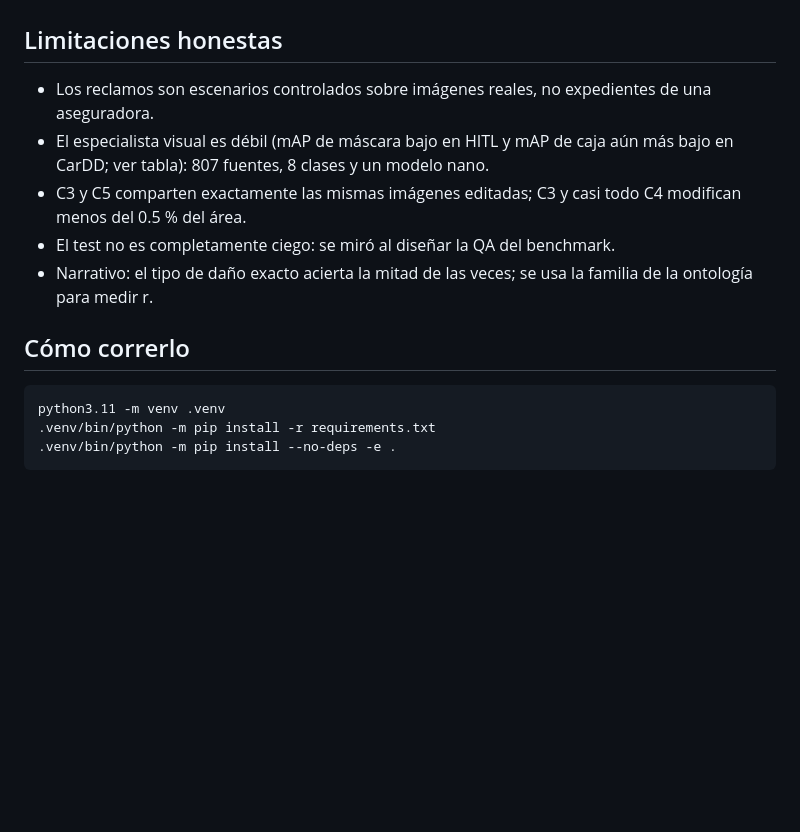
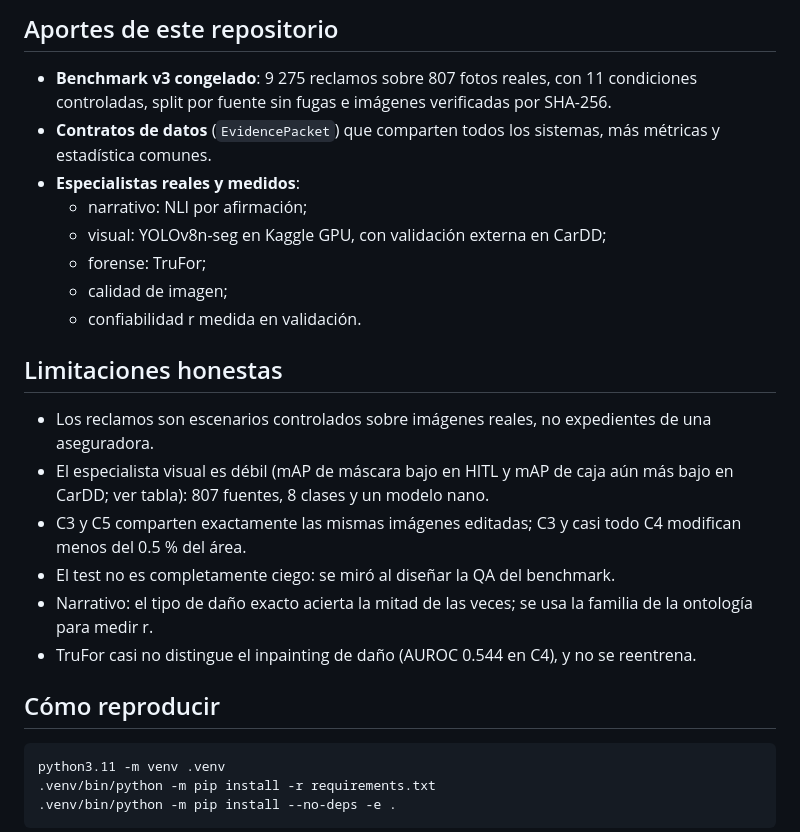
Before and after one commit to anamariaaccilio/vehicle-claim-verification-baselines, a Markdown page: README.md, the part around one of its changes. Rendered like a GitHub page; blank space fills up the shorter version.

````diff
--- a/README.md
+++ b/README.md
@@ -111,3 +130,15 @@ modelos están registrados en [data/EXTERNAL_DATA.md](data/EXTERNAL_DATA.md).
+## Aportes de este repositorio
+
+- **Benchmark v3 congelado**: 9 275 reclamos sobre 807 fotos reales, con 11 condiciones controladas, split por
+  fuente sin fugas e imágenes verificadas por SHA-256.
+- **Contratos de datos** (`EvidencePacket`) que comparten todos los sistemas, más métricas y estadística comunes.
+- **Especialistas reales y medidos**:
+  - narrativo: NLI por afirmación;
+  - visual: YOLOv8n-seg en Kaggle GPU, con validación externa en CarDD;
+  - forense: TruFor;
+  - calidad de imagen;
+  - confiabilidad r medida en validación.
+
 ## Limitaciones honestas
 
 - Los reclamos son escenarios controlados sobre imágenes reales, no expedientes de una aseguradora.
@@ -115,8 +146,9 @@ modelos están registrados en [data/EXTERNAL_DATA.md](data/EXTERNAL_DATA.md).
 - C3 y C5 comparten exactamente las mismas imágenes editadas; C3 y casi todo C4 modifican menos del 0.5 % del área.
 - El test no es completamente ciego: se miró al diseñar la QA del benchmark.
 - Narrativo: el tipo de daño exacto acierta la mitad de las veces; se usa la familia de la ontología para medir r.
+- TruFor casi no distingue el inpainting de daño (AUROC 0.544 en C4), y no se reentrena.
 
-## Cómo correrlo
+## Cómo reproducir
 
 ```bash
 python3.11 -m venv .venv
````
Also changed, not shown: other parts of README.md (+19 -0 lines), docs/figuras/02_comparacion_general.png (added), docs/figuras/03_hipotesis_forest.png (added), docs/figuras/14_especialistas.png (added), 4 other files.
